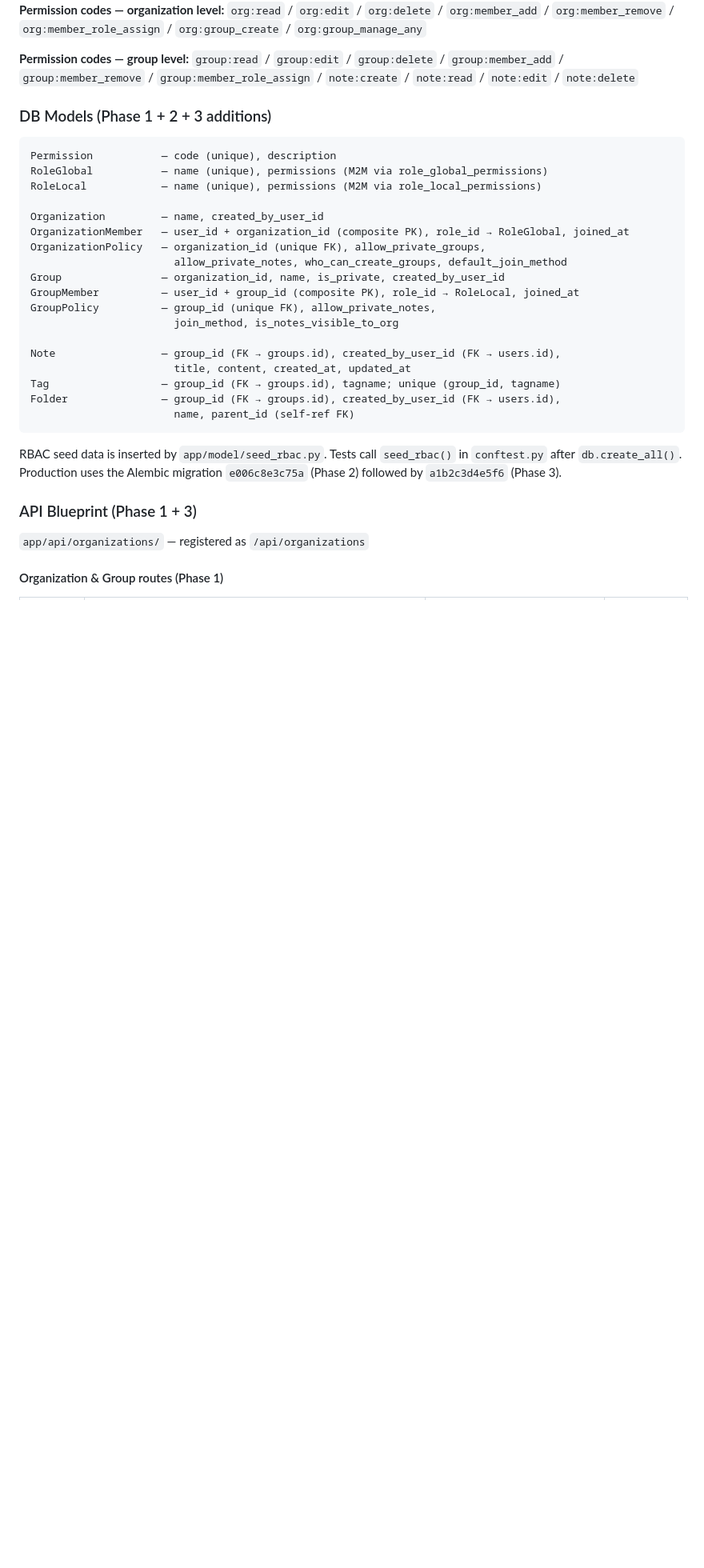
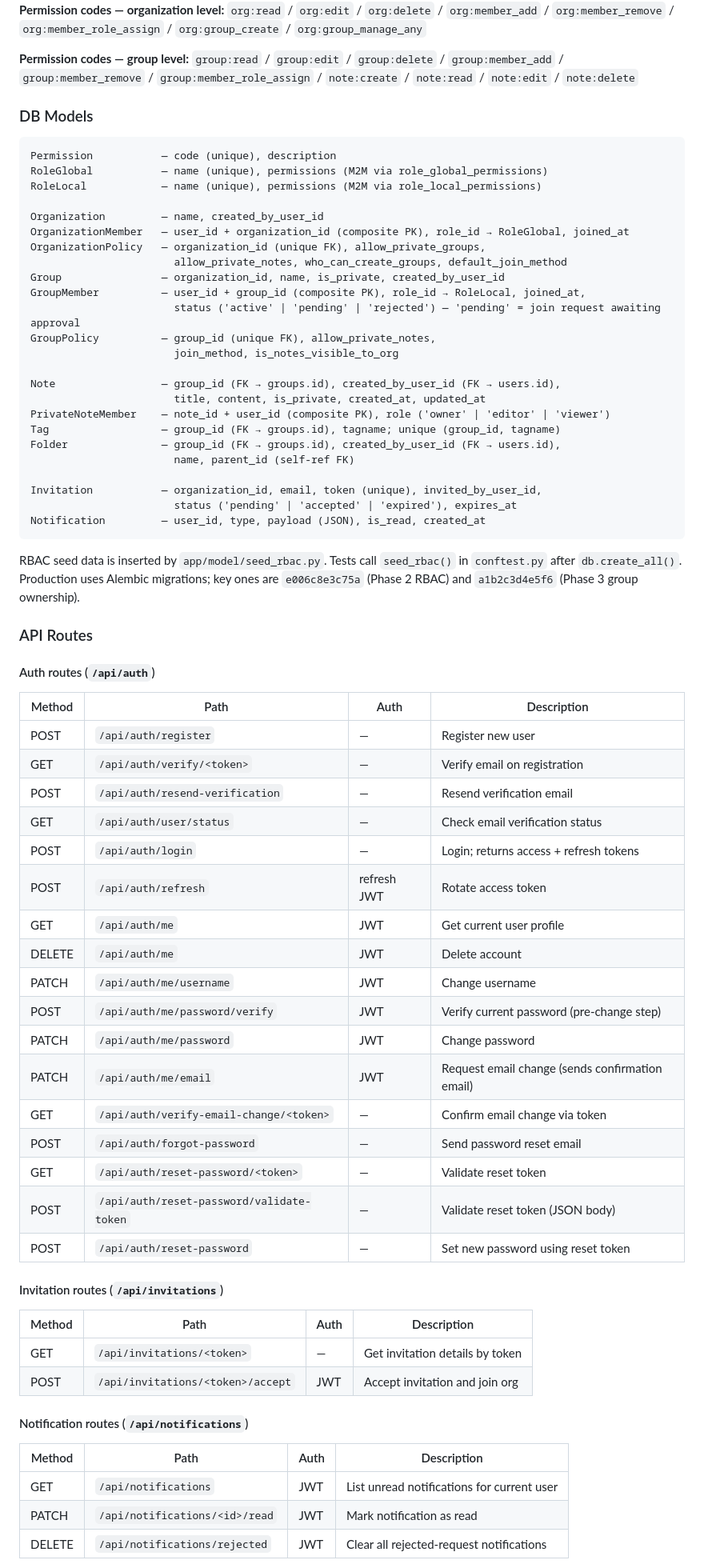
Before and after one commit to yasunobu-nonaka/nextjs-flask-labnoteapp, a Markdown page: CLAUDE.md, the part around one of its changes. Shown at 80% size. Rendered like a GitHub page; blank space fills up the shorter version.

````diff
--- a/CLAUDE.md
+++ b/CLAUDE.md
@@ -201,7 +223,7 @@ Helper functions `check_org_permission()` and `check_group_permission()` are ava
 `group:read` / `group:edit` / `group:delete` / `group:member_add` / `group:member_remove` /
 `group:member_role_assign` / `note:create` / `note:read` / `note:edit` / `note:delete`
 
-### DB Models (Phase 1 + 2 + 3 additions)
+### DB Models
 
 ```
 Permission           — code (unique), description
@@ -213,21 +235,61 @@ OrganizationMember   — user_id + organization_id (composite PK), role_id → R
 OrganizationPolicy   — organization_id (unique FK), allow_private_groups,
                        allow_private_notes, who_can_create_groups, default_join_method
 Group                — organization_id, name, is_private, created_by_user_id
-GroupMember          — user_id + group_id (composite PK), role_id → RoleLocal, joined_at
+GroupMember          — user_id + group_id (composite PK), role_id → RoleLocal, joined_at,
+                       status ('active' | 'pending' | 'rejected') — 'pending' = join request awaiting approval
 GroupPolicy          — group_id (unique FK), allow_private_notes,
                        join_method, is_notes_visible_to_org
 
 Note                 — group_id (FK → groups.id), created_by_user_id (FK → users.id),
-                       title, content, created_at, updated_at
+                       title, content, is_private, created_at, updated_at
+PrivateNoteMember    — note_id + user_id (composite PK), role ('owner' | 'editor' | 'viewer')
 Tag                  — group_id (FK → groups.id), tagname; unique (group_id, tagname)
 Folder               — group_id (FK → groups.id), created_by_user_id (FK → users.id),
                        name, parent_id (self-ref FK)
+
+Invitation           — organization_id, email, token (unique), invited_by_user_id,
+                       status ('pending' | 'accepted' | 'expired'), expires_at
+Notification         — user_id, type, payload (JSON), is_read, created_at
 ```
 
-RBAC seed data is inserted by `app/model/seed_rbac.py`. Tests call `seed_rbac()` in `conftest.py` after `db.create_all()`. Production uses the Alembic migration `e006c8e3c75a` (Phase 2) followed by `a1b2c3d4e5f6` (Phase 3).
+RBAC seed data is inserted by `app/model/seed_rbac.py`. Tests call `seed_rbac()` in `conftest.py` after `db.create_all()`. Production uses Alembic migrations; key ones are `e006c8e3c75a` (Phase 2 RBAC) and `a1b2c3d4e5f6` (Phase 3 group ownership).
 
-### API Blueprint (Phase 1 + 3)
+### API Routes
 
-`app/api/organizations/` — registered as `/api/organizations`
+#### Auth routes (`/api/auth`)
 
-#### Organization & Group routes (Phase 1)
+| Method | Path | Auth | Description |
+|--------|------|------|-------------|
+| POST | `/api/auth/register` | — | Register new user |
+| GET | `/api/auth/verify/<token>` | — | Verify email on registration |
+| POST | `/api/auth/resend-verification` | — | Resend verification email |
+| GET | `/api/auth/user/status` | — | Check email verification status |
+| POST | `/api/auth/login` | — | Login; returns access + refresh tokens |
+| POST | `/api/auth/refresh` | refresh JWT | Rotate access token |
+| GET | `/api/auth/me` | JWT | Get current user profile |
+| DELETE | `/api/auth/me` | JWT | Delete account |
+| PATCH | `/api/auth/me/username` | JWT | Change username |
+| POST | `/api/auth/me/password/verify` | JWT | Verify current password (pre-change step) |
+| PATCH | `/api/auth/me/password` | JWT | Change password |
+| PATCH | `/api/auth/me/email` | JWT | Request email change (sends confirmation email) |
+| GET | `/api/auth/verify-email-change/<token>` | — | Confirm email change via token |
+| POST | `/api/auth/forgot-password` | — | Send password reset email |
+| GET | `/api/auth/reset-password/<token>` | — | Validate reset token |
+| POST | `/api/auth/reset-password/validate-token` | — | Validate reset token (JSON body) |
+| POST | `/api/auth/reset-password` | — | Set new password using reset token |
+
+#### Invitation routes (`/api/invitations`)
+
+| Method | Path | Auth | Description |
+|--------|------|------|-------------|
+| GET | `/api/invitations/<token>` | — | Get invitation details by token |
+| POST | `/api/invitations/<token>/accept` | JWT | Accept invitation and join org |
+
+#### Notification routes (`/api/notifications`)
+
+| Method | Path | Auth | Description |
+|--------|------|------|-------------|
+| GET | `/api/notifications` | JWT | List unread notifications for current user |
+| PATCH | `/api/notifications/<id>/read` | JWT | Mark notification as read |
+| DELETE | `/api/notifications/rejected` | JWT | Clear all rejected-request notifications |
+
````
Also changed, not shown: other parts of CLAUDE.md (+62 -29 lines).
